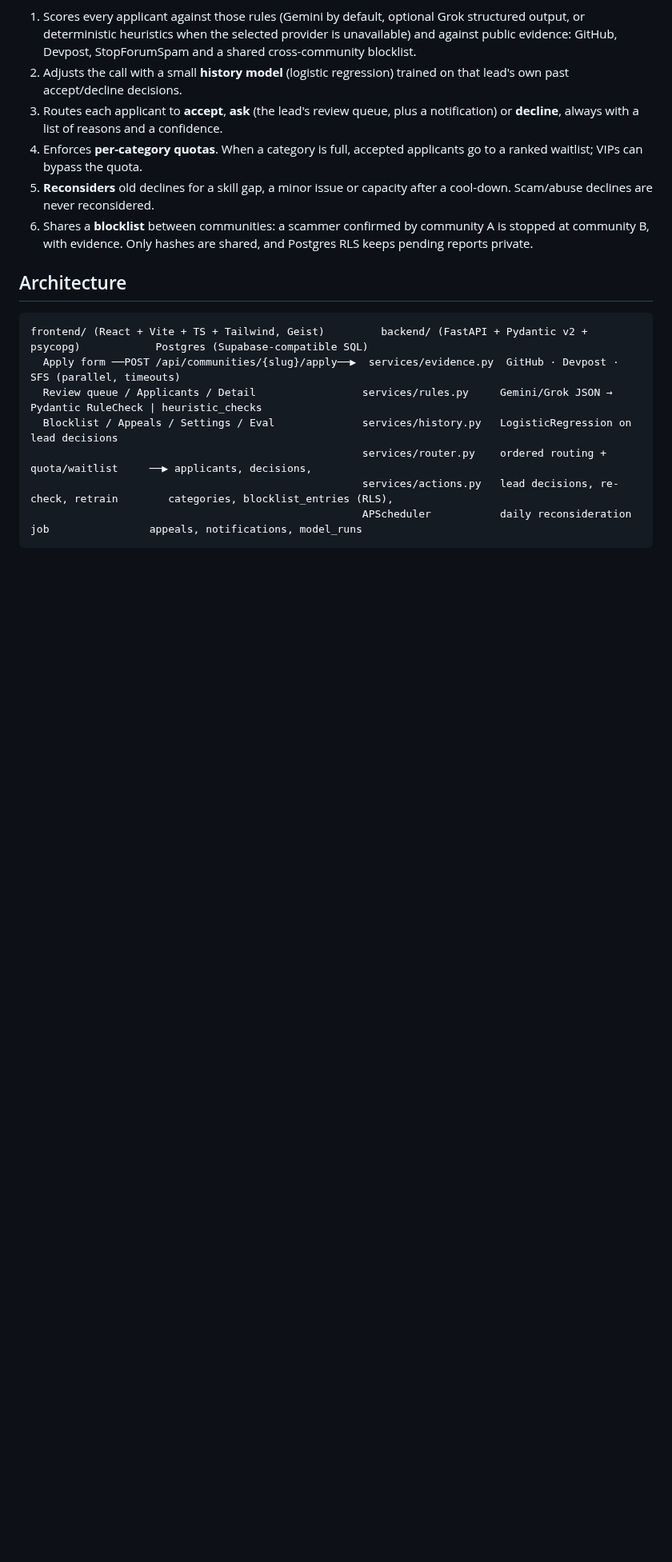
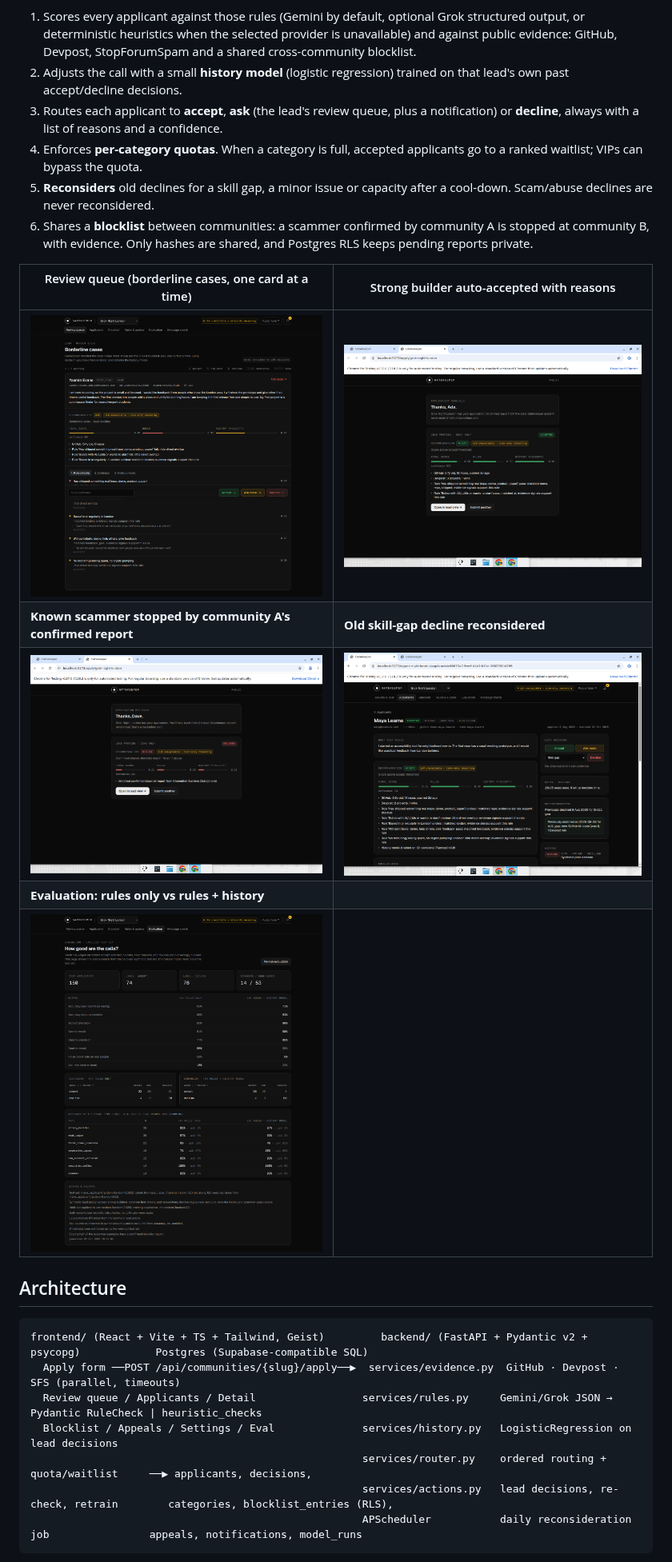
Before and after one commit to baher228/gatekeeper, a Markdown page: README.md, the part around the change. Shown at 80% size. Drawn GitHub-style; pictures changed too: docs/screenshots/accepted.png (added), docs/screenshots/blocklist-decline.png (added), docs/screenshots/evaluation.png (added); blank space fills up the shorter version.

Commit message:
README: add demo screenshots
Co-Authored-By: Devin AI <158243242+devin-ai-integration[bot]@users.noreply.github.com>

```diff
--- a/README.md
+++ b/README.md
@@ -11,7 +11,14 @@ The lead writes the community's rules in plain English and sets seat quotas per
 5. **Reconsiders** old declines for a skill gap, a minor issue or capacity after a cool-down. Scam/abuse declines are never reconsidered.
 6. Shares a **blocklist** between communities: a scammer confirmed by community A is stopped at community B, with evidence. Only hashes are shared, and Postgres RLS keeps pending reports private.
 
-<!-- SCREENSHOTS -->
+| Review queue (borderline cases, one card at a time) | Strong builder auto-accepted with reasons |
+|---|---|
+| ![Review queue](docs/screenshots/queue.png) | ![Accepted](docs/screenshots/accepted.png) |
+| **Known scammer stopped by community A's confirmed report** | **Old skill-gap decline reconsidered** |
+| ![Blocklist decline](docs/screenshots/blocklist-decline.png) | ![Reconsidered](docs/screenshots/reconsidered.png) |
+| **Evaluation: rules only vs rules + history** | |
+| ![Evaluation](docs/screenshots/evaluation.png) | |
+
 
 ## Architecture
 
```
